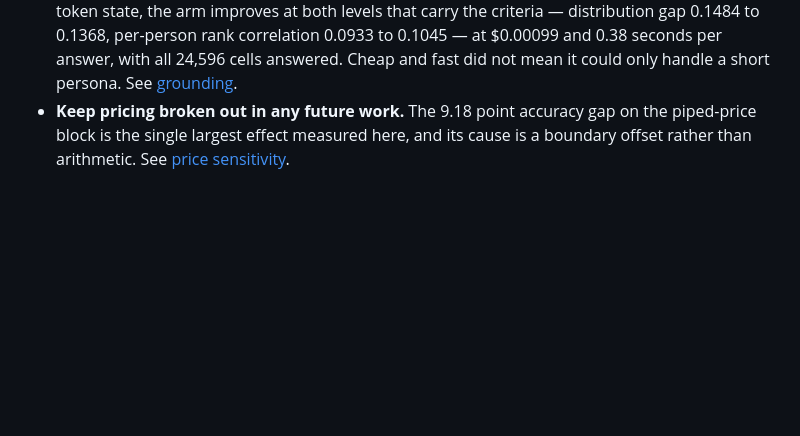
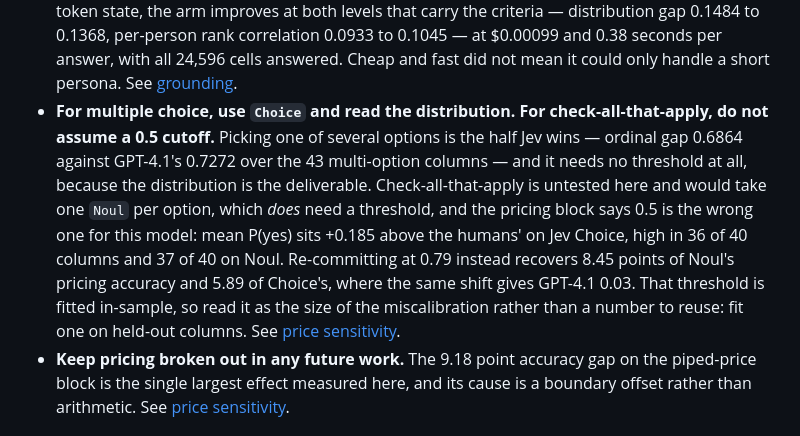
Before and after one commit to jjd-lab/jev-synthetic-survey, a Markdown page: docs/jev/08-what-this-licenses.md, the part around the change. Drawn GitHub-style; blank space fills up the shorter version.

Commit message:
Say how to use Jev for multiple choice, and why 0.5 is the wrong cutoff
The advice was assemblable but never assembled: the scope note says multi-select
is untested, the price page says the operating point is wrong, and nothing put
the two together for someone deciding how to ask a multi-option question.

Picking one of several options needs no threshold -- it is the half Jev wins and
the distribution is the deliverable. Check-all-that-apply is the untested case,
takes one Noul per option, and does need a threshold; 0.5 is measurably the
wrong one, with mean P(yes) +0.185 above the humans' and 36 of 40 columns biased
high. Re-committing at 0.79 recovers 8.45 points where the same shift gives
GPT-4.1 0.03, which sizes the miscalibration without offering a number to reuse.

Co-Authored-By: Claude Opus 5 <noreply@anthropic.com>

```diff
--- a/docs/jev/08-what-this-licenses.md
+++ b/docs/jev/08-what-this-licenses.md
@@ -19,6 +19,16 @@
   0.1484 to 0.1368, per-person rank correlation 0.0933 to 0.1045 — at $0.00099 and 0.38 seconds per
   answer, with all 24,596 cells answered. Cheap and fast did not mean it could only handle a short
   persona. See [grounding](06-grounding.md).
+- **For multiple choice, use `Choice` and read the distribution. For check-all-that-apply, do not
+  assume a 0.5 cutoff.** Picking one of several options is the half Jev wins — ordinal gap 0.6864
+  against GPT-4.1's 0.7272 over the 43 multi-option columns — and it needs no threshold at all,
+  because the distribution is the deliverable. Check-all-that-apply is untested here and would take
+  one `Noul` per option, which *does* need a threshold, and the pricing block says 0.5 is the wrong
+  one for this model: mean P(yes) sits +0.185 above the humans' on Jev Choice, high in 36 of 40
+  columns and 37 of 40 on Noul. Re-committing at 0.79 instead recovers 8.45 points of Noul's
+  pricing accuracy and 5.89 of Choice's, where the same shift gives GPT-4.1 0.03. That threshold is
+  fitted in-sample, so read it as the size of the miscalibration rather than a number to reuse: fit
+  one on held-out columns. See [price sensitivity](04-price-sensitivity.md).
 - **Keep pricing broken out in any future work.** The 9.18 point accuracy gap on the piped-price
   block is the single largest effect measured here, and its cause is a boundary offset rather than
   arithmetic. See [price sensitivity](04-price-sensitivity.md).
```
